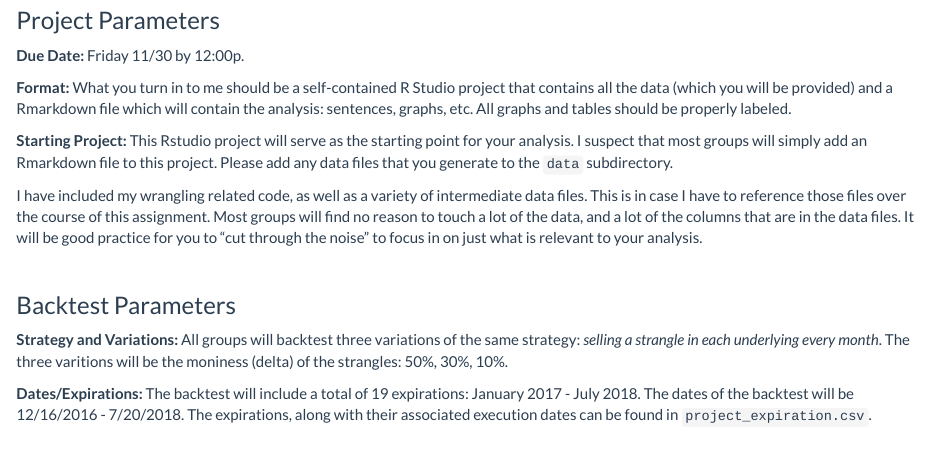
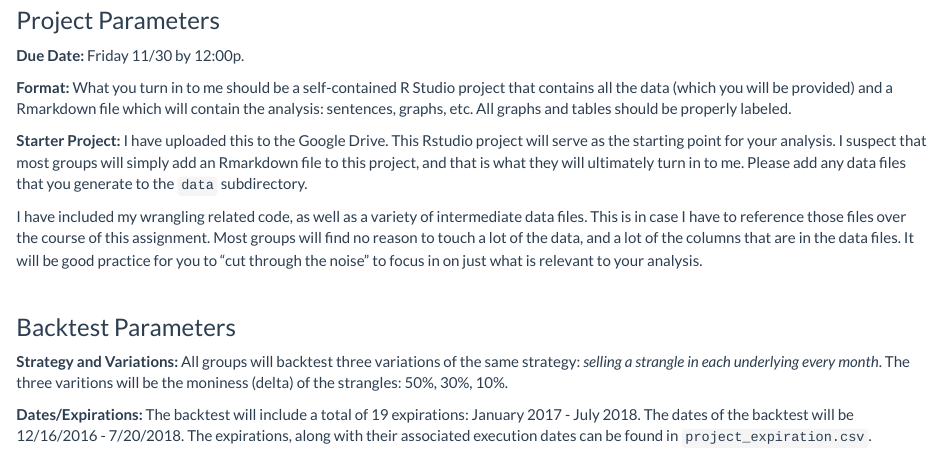
Before and after one commit to pritamdalal-teaching/fm5990_site, an R Markdown document (project.Rmd): the page in a window 1100 px wide, from 160 px down. The pictures show the output file project.html that the author committed with the source, opened offline; library style sheets and scripts come from the installed R packages.

Commit message:
project instructions updated

```diff
--- a/project.Rmd
+++ b/project.Rmd
@@ -13,7 +13,7 @@ editor_options:
 
 **Format:** What you turn in to me should be a self-contained R Studio project that contains all the data (which you will be provided) and a Rmarkdown file which will contain the analysis: sentences, graphs, etc.  All graphs and tables should be properly labeled.
 
-**Starting Project:** This Rstudio project will serve as the starting point for your analysis.  I suspect that most groups will simply add an Rmarkdown file to this project.  Please add any data files that you generate to the `data` subdirectory.
+**Starter Project:** I have uploaded this to the Google Drive. This Rstudio project will serve as the starting point for your analysis.  I suspect that most groups will simply add an Rmarkdown file to this project, and that is what they will ultimately turn in to me.  Please add any data files that you generate to the `data` subdirectory.
 
 I have included my wrangling related code, as well as a variety of intermediate data files.  This is in case I have to reference those files over the course of this assignment.  Most groups will find no reason to touch a lot of the data, and a lot of the columns that are in the data files.  It will be good practice for you to "cut through the noise" to focus in on just what is relevant to your analysis.
 
```
Also changed, not shown: slides.Rmd (+1 -1 lines), project.html, slides.html.
